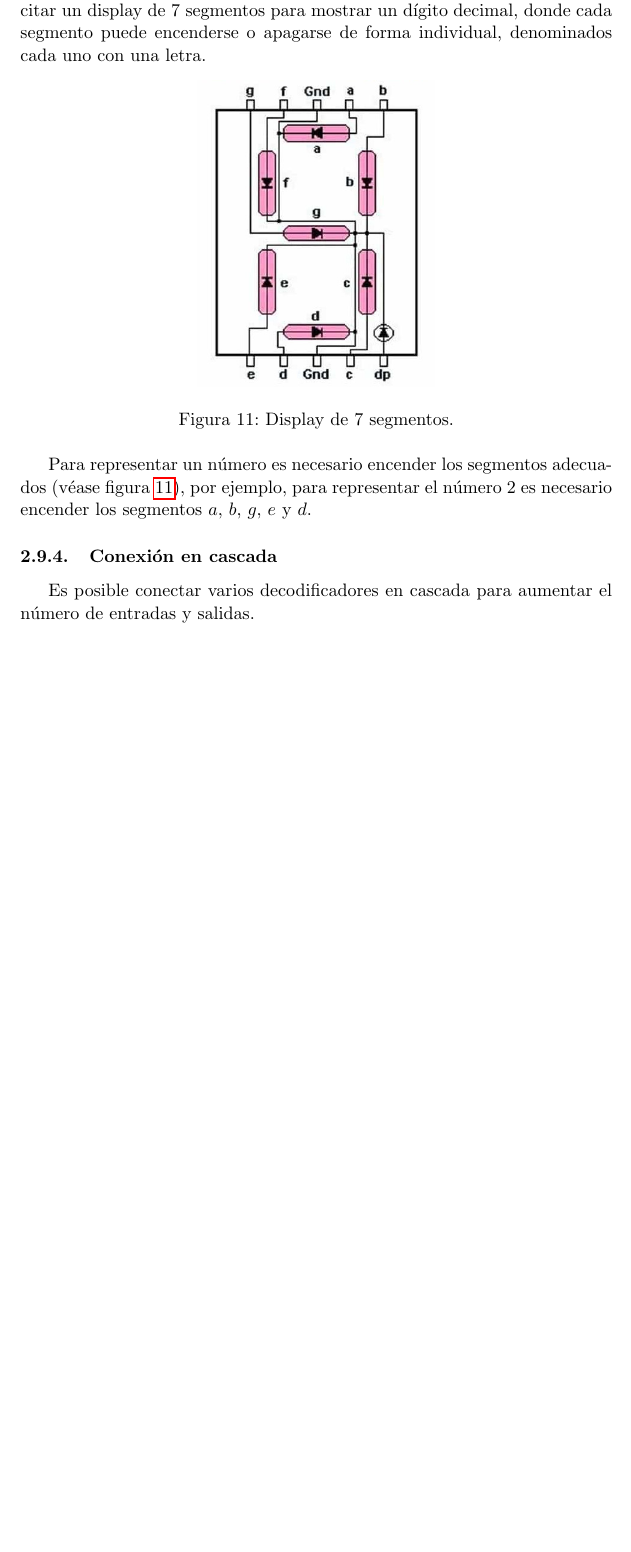
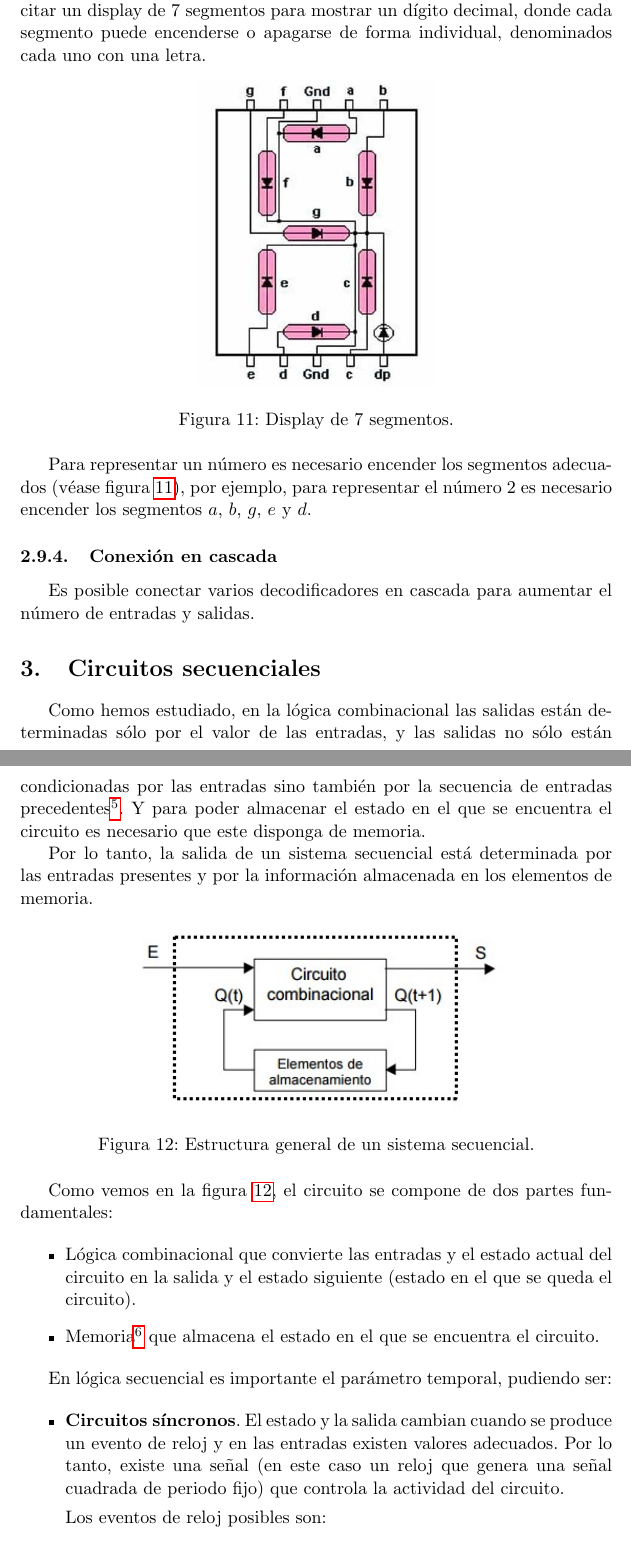
Before and after one commit to balonc/tex, a LaTeX document (Computación/Tecnología de computadores/tecnologiacomputadores.tex): part of page 13 of 13 before the commit and two parts of pages 13 and 14 of 15 after it, the two joined at a grey line, cut so that both start at the same text, the shorter picture padded with empty space. Compiled offline with pdfLaTeX.

Commit message:
Tecnología de computadores: Inicio de circuitos secuenciales

```diff
--- a/Computación/Tecnología de computadores/tecnologiacomputadores.tex
+++ b/Computación/Tecnología de computadores/tecnologiacomputadores.tex
@@ -435,3 +435,40 @@
 			Es posible conectar varios decodificadores en cascada para aumentar el número de entradas y
 			salidas.
 
+\section{Circuitos secuenciales}
+
+	Como hemos estudiado, en la lógica combinacional las salidas están determinadas sólo por el valor de las
+	entradas, y las salidas no sólo están condicionadas por las entradas sino también por la secuencia de
+	entradas precedentes\footnote{La secuencia de entradas anteriores define un estado de circuito}. Y para
+	poder almacenar el estado en el que se encuentra el circuito es necesario que este disponga de memoria.
+
+	Por lo tanto, la salida de un sistema secuencial está determinada por las entradas presentes y por la
+	información almacenada en los elementos de memoria.
+
+	\begin{figure}[htp]
+		\centering
+		\includegraphics[width=0.7\textwidth]{resources/circuitosecuencial.jpg}
+		\caption{Estructura general de un sistema secuencial.}
+		\label{circuitosecuencial}
+	\end{figure}
+
+	Como vemos en la figura \ref{circuitosecuencial}, el circuito se compone de dos partes fundamentales:
+
+	\begin{itemize}
+		\item Lógica combinacional que convierte las entradas y el estado actual del circuito en la salida
+		y el estado siguiente (estado en el que se queda el circuito).
+		\item Memoria\footnote{
+			La mayoría de los sistemas digitales necesitan almacenar información, de hecho suele ser la
+			razón de ser del circuito. Algunos tipos de dispositivos de almacenamiento son: biestables,
+			registros, memorias semiconductoras, discos magnéticos, cintas magnéticas y discos ópticos.
+		} que almacena el estado en el que se encuentra el circuito.
+	\end{itemize}
+
+	En lógica secuencial es importante el parámetro temporal, pudiendo ser:
+
+	\begin{itemize}
+		\item \textbf{Circuitos síncronos}. El estado y la salida cambian cuando se produce un evento de reloj
+		y en las entradas existen valores adecuados. Por lo tanto, existe una señal (en este caso un reloj que
+		genera una señal cuadrada de periodo fijo) que controla la actividad del circuito.
+
+		Los eventos de reloj posibles son:
```
Also changed, not shown: Computación/Tecnología de computadores/resources/circuitosecuencial.jpg (added), Computación/Tecnología de computadores/resources/clocksignal.png (added), Computación/Tecnología de computadores/tecnologiacomputadores.tex (24 more changed lines).
